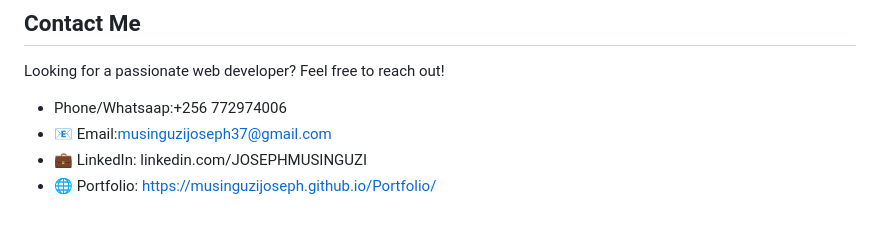
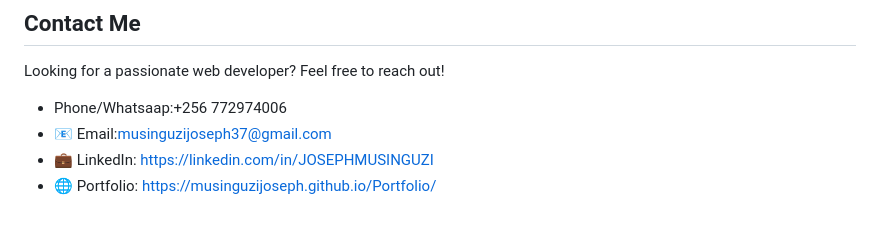
Before and after one commit to MusinguziJoseph/E-COMMERCE-PROJECT, a Markdown page: README.md, the part around the change. Drawn GitHub-style.

```diff
--- a/README.md
+++ b/README.md
@@ -84,5 +84,5 @@ This project will be further enhanced with:
 Looking for a passionate web developer? Feel free to reach out!
 * Phone/Whatsaap:+256 772974006
  * 📧 Email:musinguzijoseph37@gmail.com
- * 💼 LinkedIn: linkedin.com/JOSEPHMUSINGUZI
+ * 💼 LinkedIn: https://linkedin.com/in/JOSEPHMUSINGUZI
  * 🌐 Portfolio: https://musinguzijoseph.github.io/Portfolio/
```
